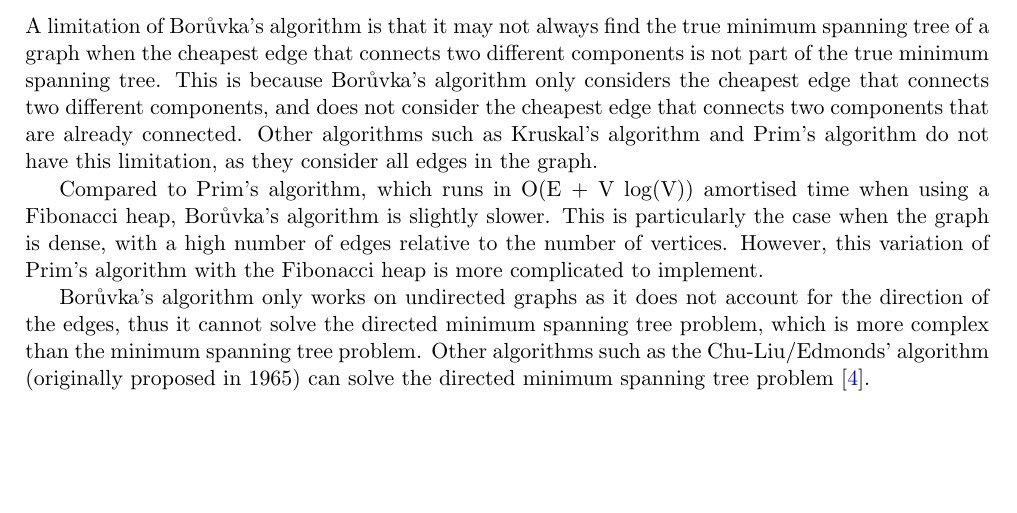
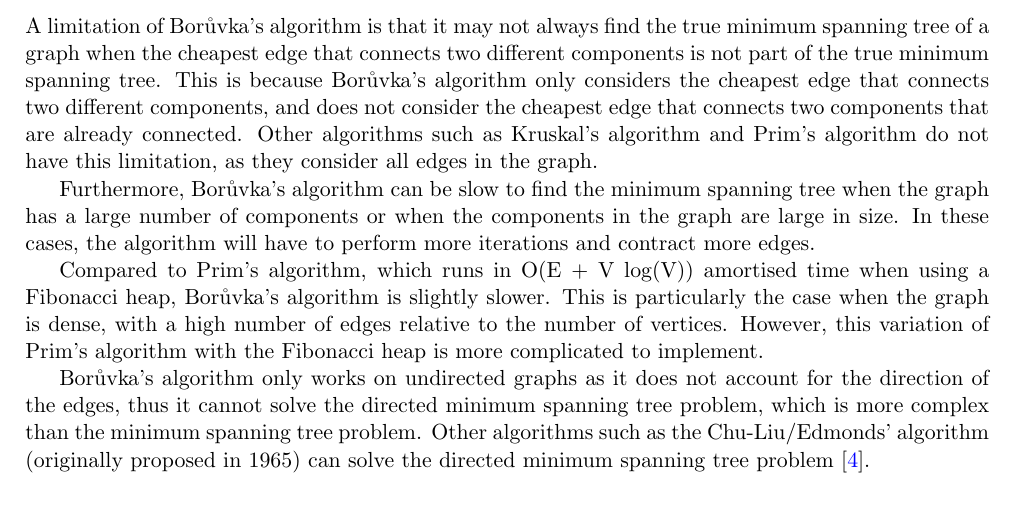
Before and after one commit to IsaacCheng9/boruvkas-algorithm, a LaTeX paper (docs/main.tex): part of page 3 of 5, cut so that both start at the same text, the shorter picture padded with empty space. Compiled offline with pdfLaTeX.

Commit message:
Add limitation with large number of components

```diff
--- a/docs/main.tex
+++ b/docs/main.tex
@@ -108,6 +108,8 @@ The space complexity of Borůvka's algorithm is O(V), as it only stores the comp
 \section{Limitations and Constraints}
 A limitation of Borůvka's algorithm is that it may not always find the true minimum spanning tree of a graph when the cheapest edge that connects two different components is not part of the true minimum spanning tree. This is because Borůvka's algorithm only considers the cheapest edge that connects two different components, and does not consider the cheapest edge that connects two components that are already connected. Other algorithms such as Kruskal's algorithm and Prim's algorithm do not have this limitation, as they consider all edges in the graph.
 
+Furthermore, Borůvka's algorithm can be slow to find the minimum spanning tree when the graph has a large number of components or when the components in the graph are large in size. In these cases, the algorithm will have to perform more iterations and contract more edges.
+
 Compared to Prim's algorithm, which runs in O(E + V log(V)) amortised time when using a Fibonacci heap, Borůvka's algorithm is slightly slower. This is particularly the case when the graph is dense, with a high number of edges relative to the number of vertices. However, this variation of Prim's algorithm with the Fibonacci heap is more complicated to implement.
 
 Borůvka's algorithm only works on undirected graphs as it does not account for the direction of the edges, thus it cannot solve the directed minimum spanning tree problem, which is more complex than the minimum spanning tree problem. Other algorithms such as the Chu-Liu/Edmonds' algorithm (originally proposed in 1965) can solve the directed minimum spanning tree problem \cite{gabow1986efficient}.
```
Also changed, not shown: docs/main.pdf.
